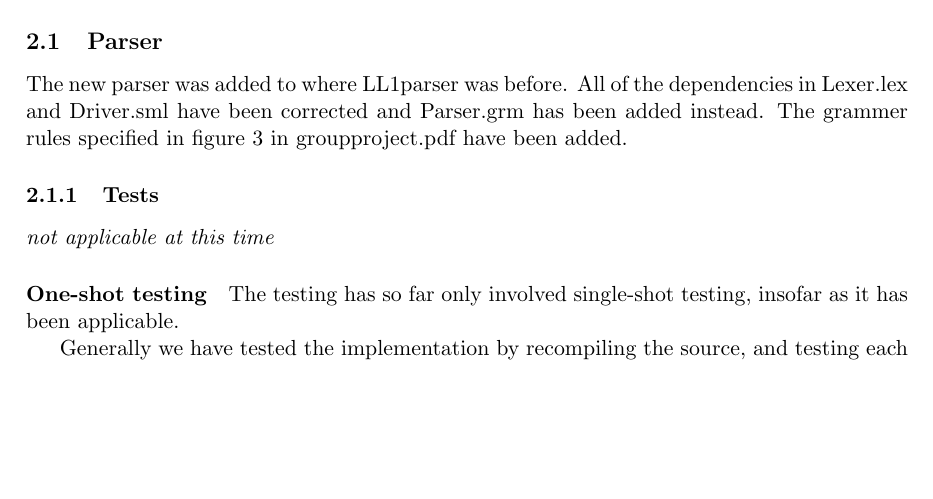
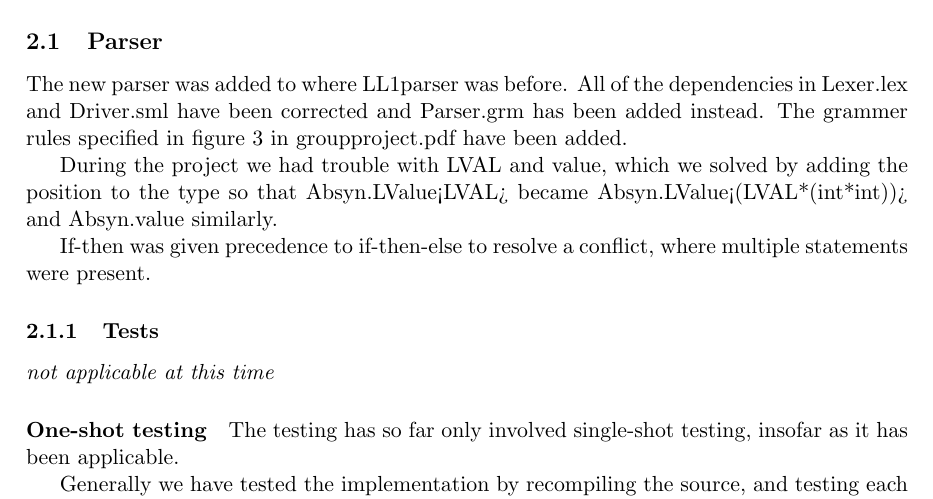
Before and after one commit to CasperBHansen/OV, a LaTeX paper (G/milestone.tex): part of page 2 of 3, cut so that both start at the same text, the shorter picture padded with empty space. Compiled offline with pdfLaTeX.

Commit message:
added more to parser

```diff
--- a/G/milestone.tex
+++ b/G/milestone.tex
@@ -78,6 +78,11 @@ The new parser was added to where LL1parser was before.
 All of the dependencies in Lexer.lex and Driver.sml have been corrected and Parser.grm has been added instead.
 The grammer rules specified in figure 3 in groupproject.pdf have been added.
 
+During the project we had trouble with LVAL and value, which we solved by adding the position to the type
+so that Absyn.LValue<LVAL> became Absyn.LValue<(LVAL*(int*int))> and Absyn.value similarly.
+
+If-then was given precedence to if-then-else to resolve a conflict, where multiple statements were present.
+
 \subsubsection{Tests}
 {\it not applicable at this time}%
 \paragraph{One-shot testing}
```
